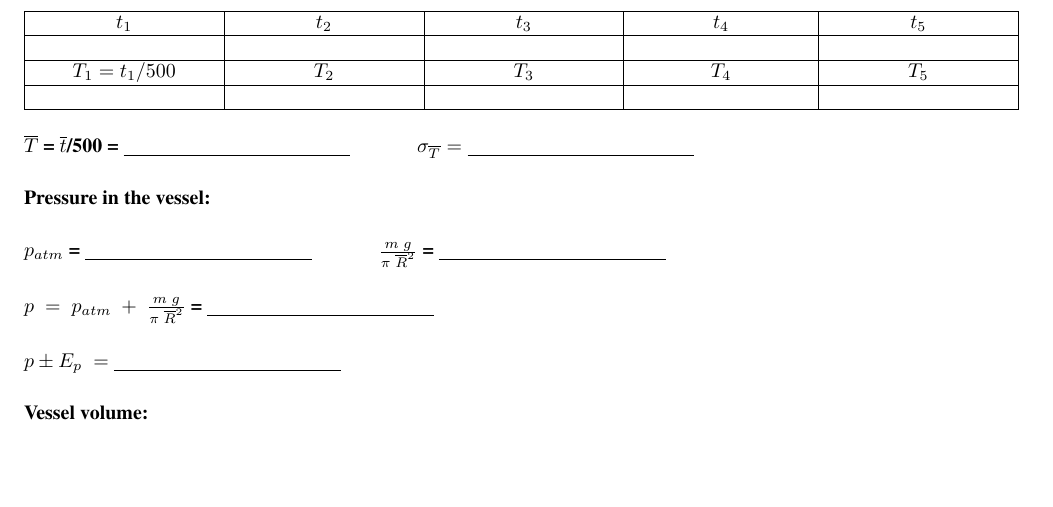
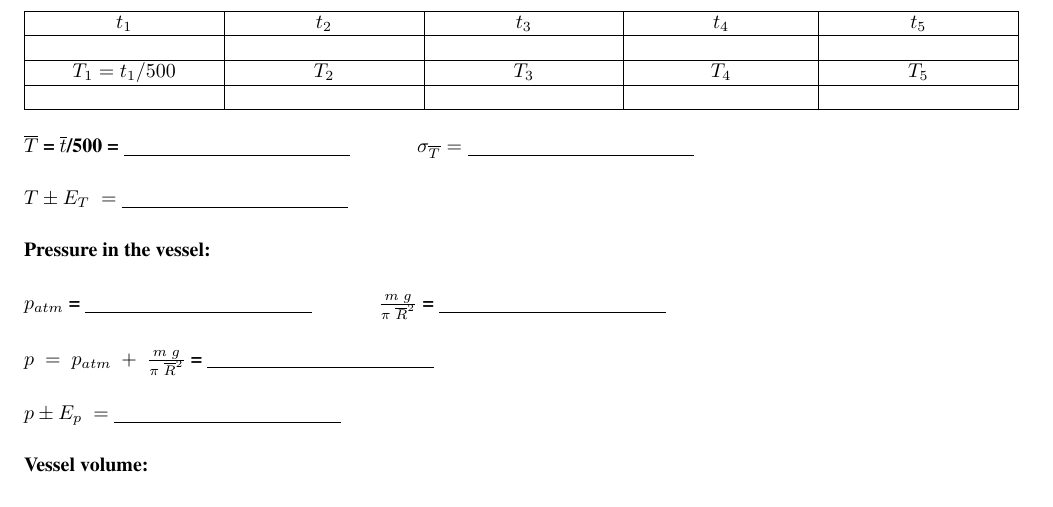
Before and after one commit to currix/MAC_Lab_handouts, a LaTeX paper (lab_report_1.tex): part of page 3 of 3, cut so that both start at the same text, the shorter picture padded with empty space. Compiled offline with pdfLaTeX.

Commit message:
Added T \pm E_T entry.

```diff
--- a/lab_report_1.tex
+++ b/lab_report_1.tex
@@ -215,6 +215,9 @@ $\overline{T}$ = $\overline{t}$/500 = \underline{\hspace{4cm}}
 $\sigma_{\overline{T}}=\underline{\hspace{4cm}}$
 \vspace{5mm}
 
+$T\pm E_T \; = $ \underline{\hspace{4cm}}
+\vspace{5mm}
+
 
 \textbf{Pressure in the vessel:}
 
```
